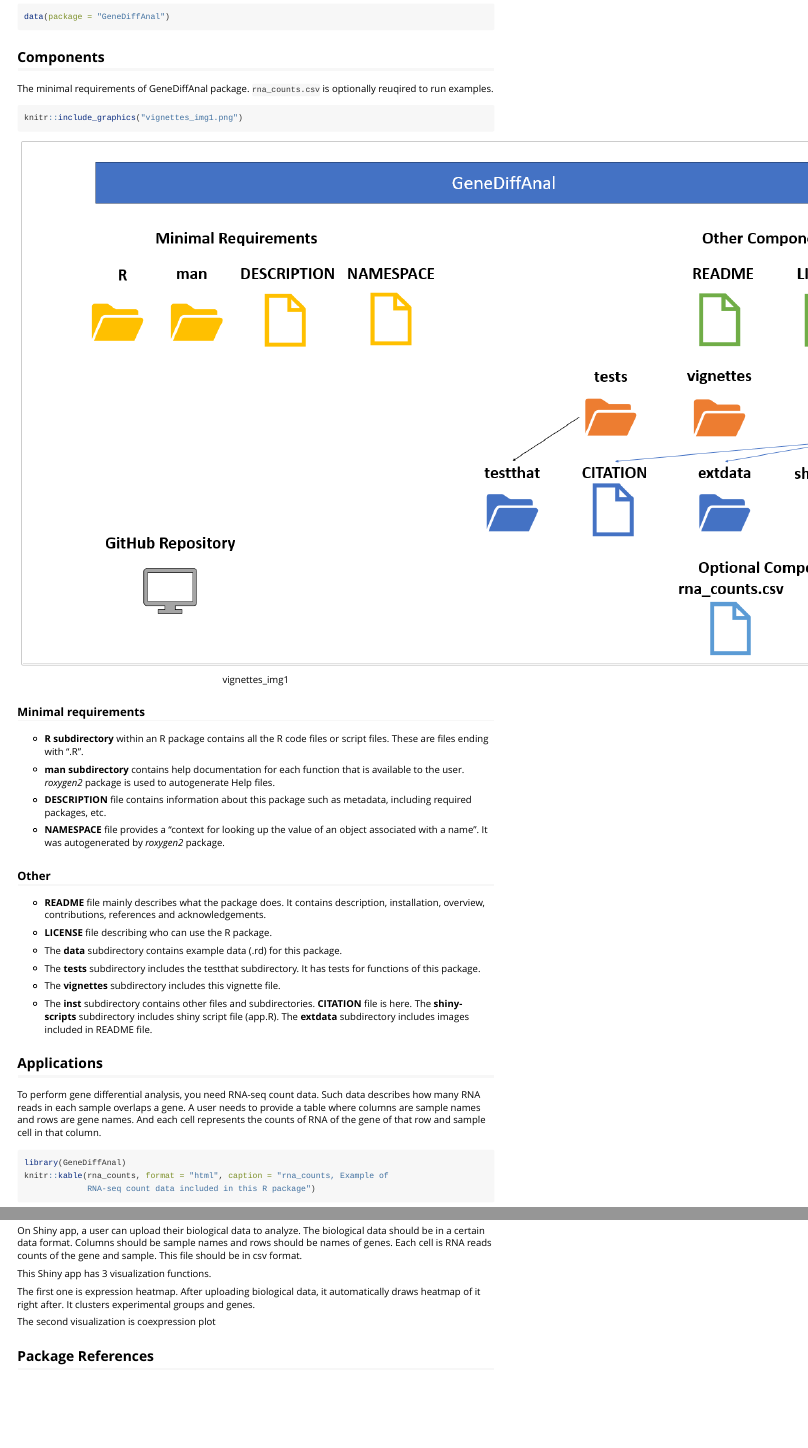
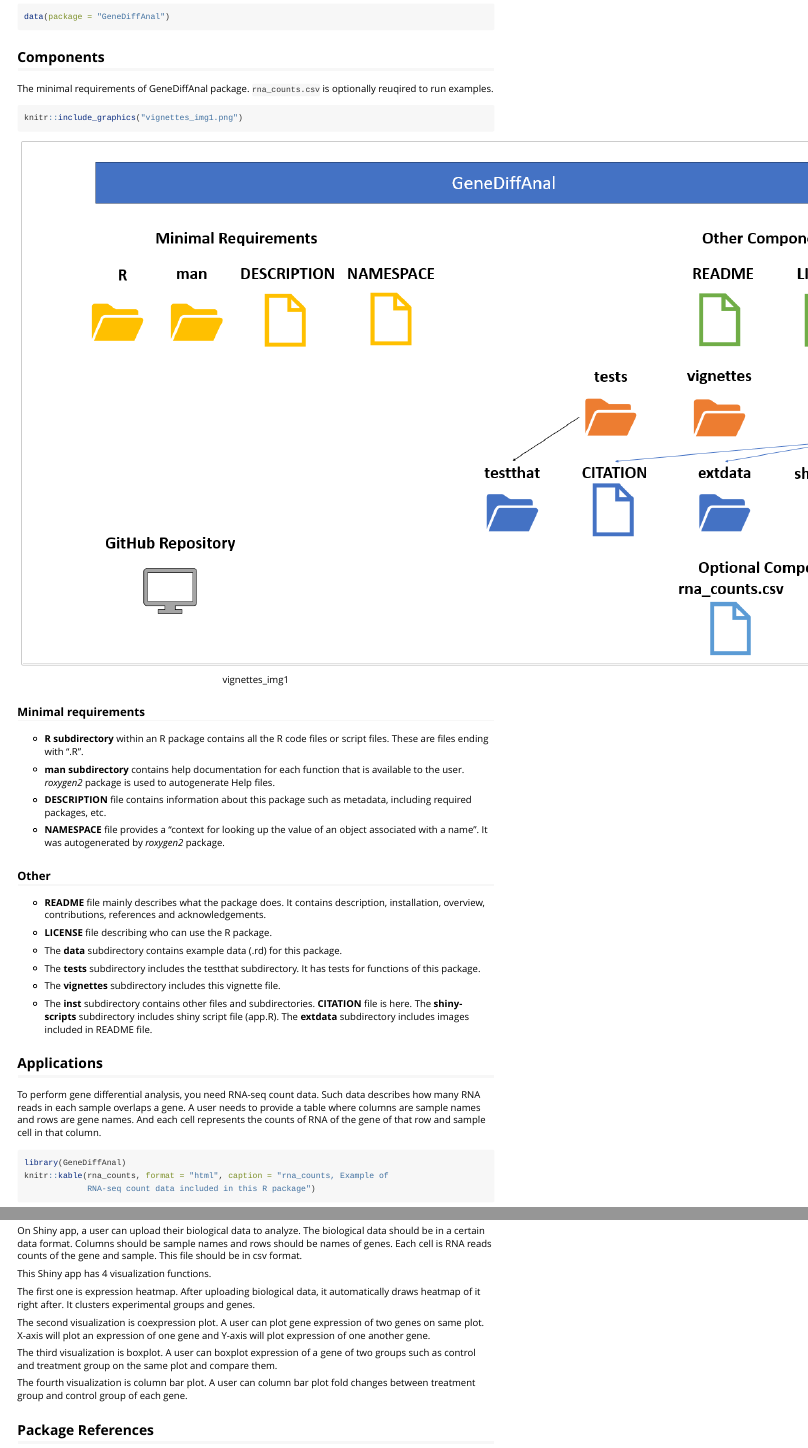
Before and after one commit to jun-hyuk-park/GeneDiffAnal, an R Markdown document (vignettes/GeneDiffAnalVignettes.Rmd): the page in a window 1100 px wide, from 400 px down, and a second part further down, joined at a grey line. Rendered offline with R 4.5, knitr and Pandoc, with nearby package versions; some code elsewhere in the file could not run offline.

Commit message:
NAMESPACE visualization documentation, test, vignettes update

```diff
--- a/R/fold_change_all.R
+++ b/R/fold_change_all.R
@@ -26,8 +26,10 @@ fold_change_all <- function(data, decreasing=TRUE) {
     fold <- fold_change(data, gene)
     result <- rbind(result, c(gene, fold))
   }
+  result$Fold <- as.numeric(result$Fold)
   result <- na.omit(result)
-  return(result[order(result$Fold, decreasing=decreasing),])
+  result <- result[order(result$Fold, decreasing=decreasing),]
+  return(arrange(result))
 }
 
 # [END]
--- /dev/null
+++ b/R/fold_change_column_plot.R
@@ -0,0 +1,25 @@
+#' Plot Column Bar Plot Of Fold Changes Of genes.
+#'
+#' A function that plots fold changes of genes in RNA reads counts data in
+#' column bar plot
+#'
+#' @param data A data frame where first column is 'Gene', second column is
+#' 'Fold'. The names of genes will be in the first column and their fold
+#' changes will be in second column.
+#'
+#' @return column bar plot
+#'
+#' @examples
+#' dev.off()
+#' fold_change_result <- fold_change_all(rna_counts)
+#' fold_change_column_plot(fold_change_result)
+#'
+#' @export
+
+
+
+fold_change_column_plot <- function(fold_change_data) {
+  ggplot2::ggplot(fold_change_data,
+                  mapping=aes(x=Gene, y=Fold, level=fold_change_data$Gene)) +
+  ggplot2::geom_col()
+}
--- a/inst/shiny-scripts/app.R
+++ b/inst/shiny-scripts/app.R
@@ -36,18 +46,17 @@ ui <- shiny::fluidPage(
         shiny::plotOutput("heatmap_plot"))),
 
 
-  ####################
-  # Side bar layout2 #
-  ####################
-  # Coexpresion plot. User can select variables, turn on or off
-  # normalizaiton
+  #######################################
+  # Side bar layout2, coexpression plot #
+  #######################################
+  # User can select variables, turn on or off normalizaiton
   shiny::sidebarLayout(
     shiny::sidebarPanel(
       # Select variable
       shiny::selectInput("x_var", "Choose X variable:", ""),
       shiny::selectInput("y_var", "Choose Y variable:", ""),
       # Normalization turn on or off
-      shiny::checkboxInput("normalize", "Use Counts Per Million normalization",
+      shiny::checkboxInput("scatter_normalize", "Use Counts Per Million normalization",
                     value = FALSE)),
 
     # Main panel
@@ -59,13 +68,35 @@ ui <- shiny::fluidPage(
   # Side bar layout3 #
   ####################
   # Gene boxplot. User can choose a gene to boxplot.
-  #shiny::sidebarLayout(
-  #  shiny::sidebarPanel(
-  #    # Select variable
-  #    shiny::selectInput("gene", "Select gene", ""),
-  #
-  #  )
-  # )
+  shiny::sidebarLayout(
+    shiny::sidebarPanel(
+      # Select gene
+      shiny::selectInput("boxplot_gene", "Select gene", ""),
+      # Normalization turn on or off
+      shiny::checkboxInput("boxplot_normalize",
+                           "Use Counts Per Million normalization",
+                           value=FALSE)
+    ),
+    shiny::mainPanel(
+      shiny::plotOutput("boxplot")
+    )
+   ),
+  ####################
+  # Vertical layout #
+  ####################
+  # Gene expression fold change column bar plot. See fold change of all genes.
+
+  shiny::sidebarLayout(
+    shiny::sidebarPanel(
+      shiny::checkboxInput("column_bar_normalize",
+                           "Use counts Per Million normalization",
+                           value=FALSE)
+    ),
+    shiny::mainPanel(
+      div("Gene expression column_bar plot"),
+      shiny::plotOutput("column_bar_plot")
+    )
+  )
 
 )
 
@@ -81,6 +112,8 @@ server <- function(input, output, session) {
     if (!is.null(data())) {
       shiny::updateSelectInput(session, "x_var", choices = rownames(data()))
       shiny::updateSelectInput(session, "y_var", choices = rownames(data()))
+      shiny::updateSelectInput(session, "boxplot_gene",
+                               choices=rownames(data()))
     }
 
   })
@@ -92,12 +125,31 @@ server <- function(input, output, session) {
 
   output$scatter_plot <- shiny::renderPlot({
     shiny::req(input$x_var, input$y_var)
-    if(input$normalize) { # If a user wants normalization
+    if(input$scatter_normalize) { # If a user wants normalization
       coexpression_plot(cpm(data()), input$x_var, input$y_var)
     } else { # If a user does not want normalization
       coexpression_plot(data(), input$x_var, input$y_var)
     }
   })
+
+  output$boxplot <- shiny::renderPlot({
+    shiny::req(input$boxplot_gene)
+    if(input$boxplot_normalize) {
+      expression_boxplot(data(), input$boxplot_gene)
+    } else {
+      expression_boxplot(cpm(data()), input$boxplot_gene)
+    }
+  })
+
+  output$column_bar_plot <- shiny::renderPlot({
+    shiny::req(data())
+    if(input$column_bar_normalize) {
+      fold_change_column_plot(data())
+    } else {
+      fold_change_column_plot(cpm(data()))
+    }
+  })
 }
+
 # Run the Shiny app
 shiny::shinyApp(ui, server)
--- a/vignettes/GeneDiffAnalVignettes.Rmd
+++ b/vignettes/GeneDiffAnalVignettes.Rmd
@@ -186,15 +204,22 @@ biological data should be in a certain data format. Columns should be sample
 names and rows should be names of genes. Each cell is RNA reads counts of
 the gene and sample. This file should be in csv format.
 
-This Shiny app has 3 visualization functions.
+This Shiny app has 4 visualization functions.
 
 The first one is expression heatmap. After uploading biological data, it
 automatically draws heatmap of it right after. It clusters experimental
 groups and genes.
 
-The second visualization is coexpression plot
+The second visualization is coexpression plot. A user can plot gene expression
+of two genes on same plot. X-axis will plot an expression of one gene and
+Y-axis will plot expression of one another gene.
 
+The third visualization is boxplot. A user can boxplot expression of a gene of
+two groups such as control and treatment group on the same plot and compare
+them.
 
+The fourth visualization is column bar plot. A user can column bar plot fold
+changes between treatment group and control group of each gene.
 
 
 
```
Also changed, not shown: R/coexpression_plot.R (+3 -2 lines), R/expression_boxplot.R (+1 -0 lines), vignettes/GeneDiffAnalVignettes.R (deleted, +0 -11 lines), README.md, inst/shiny-scripts/app.R (16 more changed lines), vignettes/GeneDiffAnalVignettes.Rmd (18 more changed lines), 5 other files.
